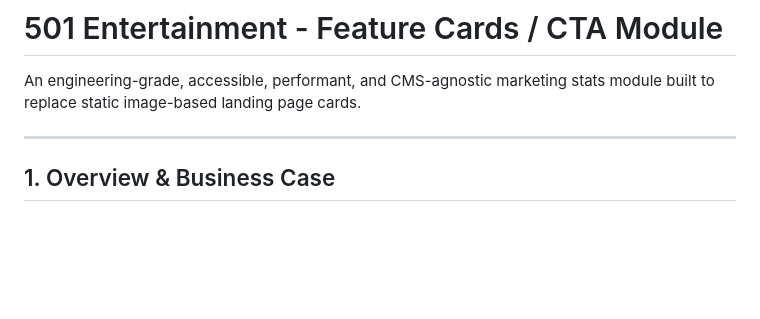
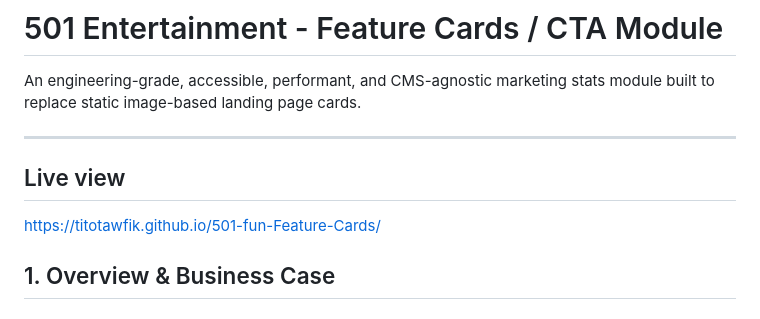
Before and after one commit to titotawfik/501-fun-Feature-Cards, a Markdown page: README.md, the part around the change. GitHub-like rendering; blank space fills up the shorter version.

Commit message:
adding live url view

```diff
--- a/README.md
+++ b/README.md
@@ -3,6 +3,8 @@
 An engineering-grade, accessible, performant, and CMS-agnostic marketing stats module built to replace static image-based landing page cards.
 
 ---
+## Live view
+https://titotawfik.github.io/501-fun-Feature-Cards/
 
 ## 1. Overview & Business Case
 
```
